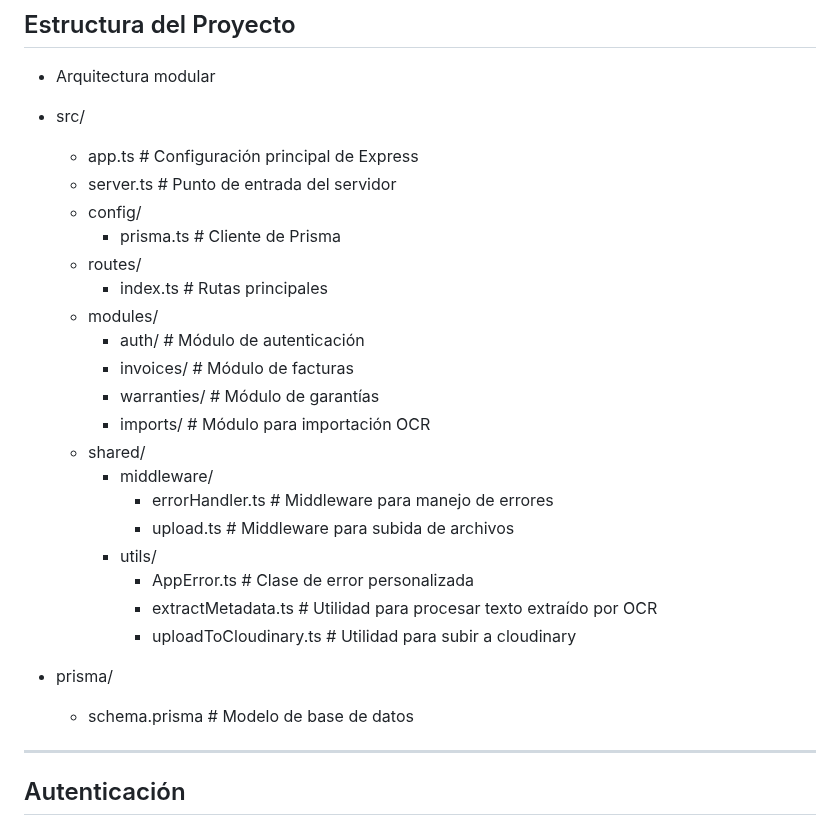
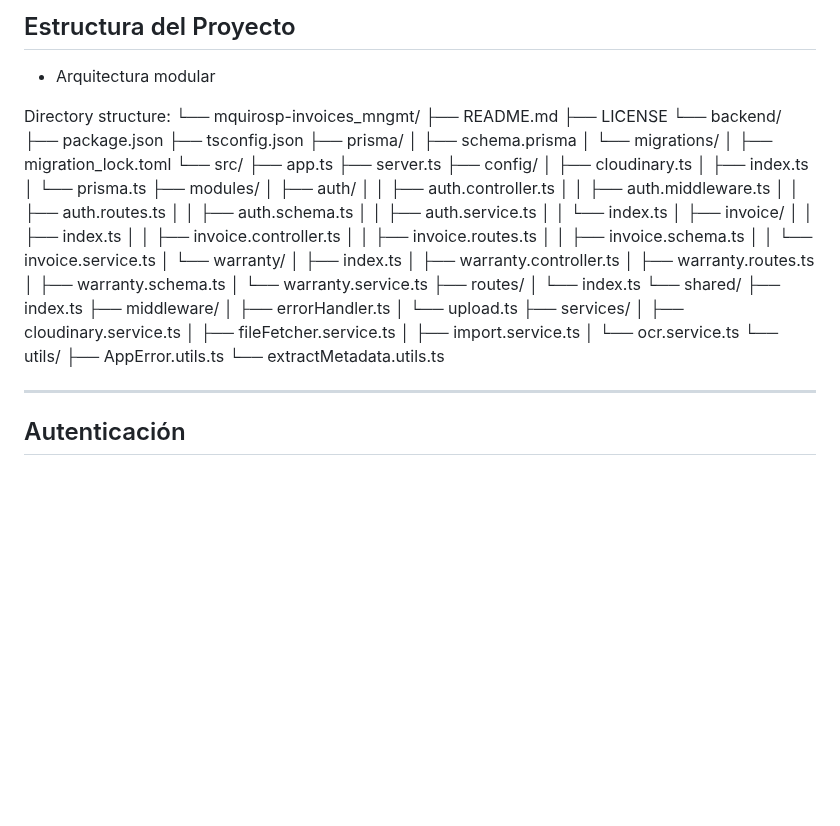
Before and after one commit to MQuirosP/invoices_mngmt, a Markdown page: README.md, the part around the change. GitHub-like rendering; blank space fills up the shorter version.

Commit message:
docs(readme): Update project structure

```diff
--- a/README.md
+++ b/README.md
@@ -20,29 +20,59 @@ Sistema de gestión de facturas y garantías con autenticación segura, validaci
 
 - Arquitectura modular
 
-- src/
-  - app.ts                    # Configuración principal de Express
-  - server.ts                 # Punto de entrada del servidor
-  - config/
-    - prisma.ts               # Cliente de Prisma
-  - routes/
-    - index.ts                # Rutas principales
-  - modules/
-    - auth/                   # Módulo de autenticación
-    - invoices/               # Módulo de facturas
-    - warranties/             # Módulo de garantías
-    - imports/                # Módulo para importación OCR
-  - shared/
-    - middleware/
-      - errorHandler.ts       # Middleware para manejo de errores
-      - upload.ts             # Middleware para subida de archivos
-    - utils/
-      - AppError.ts           # Clase de error personalizada
-      - extractMetadata.ts    # Utilidad para procesar texto extraído por OCR
-      - uploadToCloudinary.ts # Utilidad para subir a cloudinary
-
-- prisma/
-  - schema.prisma             # Modelo de base de datos
+Directory structure:
+└── mquirosp-invoices_mngmt/
+    ├── README.md
+    ├── LICENSE
+    └── backend/
+        ├── package.json
+        ├── tsconfig.json
+        ├── prisma/
+        │   ├── schema.prisma
+        │   └── migrations/
+        │       ├── migration_lock.toml
+        └── src/
+            ├── app.ts
+            ├── server.ts
+            ├── config/
+            │   ├── cloudinary.ts
+            │   ├── index.ts
+            │   └── prisma.ts
+            ├── modules/
+            │   ├── auth/
+            │   │   ├── auth.controller.ts
+            │   │   ├── auth.middleware.ts
+            │   │   ├── auth.routes.ts
+            │   │   ├── auth.schema.ts
+            │   │   ├── auth.service.ts
+            │   │   └── index.ts
+            │   ├── invoice/
+            │   │   ├── index.ts
+            │   │   ├── invoice.controller.ts
+            │   │   ├── invoice.routes.ts
+            │   │   ├── invoice.schema.ts
+            │   │   └── invoice.service.ts
+            │   └── warranty/
+            │       ├── index.ts
+            │       ├── warranty.controller.ts
+            │       ├── warranty.routes.ts
+            │       ├── warranty.schema.ts
+            │       └── warranty.service.ts
+            ├── routes/
+            │   └── index.ts
+            └── shared/
+                ├── index.ts
+                ├── middleware/
+                │   ├── errorHandler.ts
+                │   └── upload.ts
+                ├── services/
+                │   ├── cloudinary.service.ts
+                │   ├── fileFetcher.service.ts
+                │   ├── import.service.ts
+                │   └── ocr.service.ts
+                └── utils/
+                    ├── AppError.utils.ts
+                    └── extractMetadata.utils.ts
 
 ---
 
```
